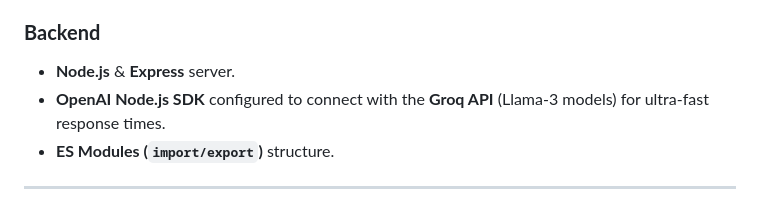
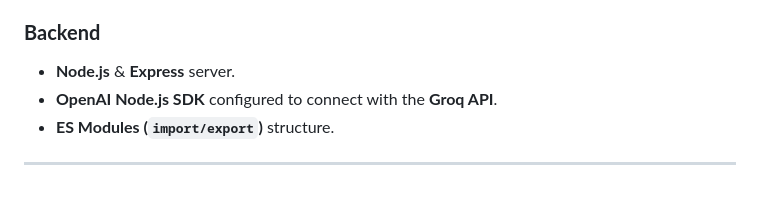
Before and after one commit to GAMinsect/GiftGenie, a Markdown page: README.md, the part around the change. Rendered like a GitHub page.

```diff
--- a/README.md
+++ b/README.md
@@ -23,7 +23,7 @@ Gift Genie is a full-stack AI-powered web application that generates thoughtful,
 
 ### **Backend**
 - **Node.js** & **Express** server.
-- **OpenAI Node.js SDK** configured to connect with the **Groq API** (Llama-3 models) for ultra-fast response times.
+- **OpenAI Node.js SDK** configured to connect with the **Groq API**.
 - **ES Modules (`import/export`)** structure.
 
 ---
```
